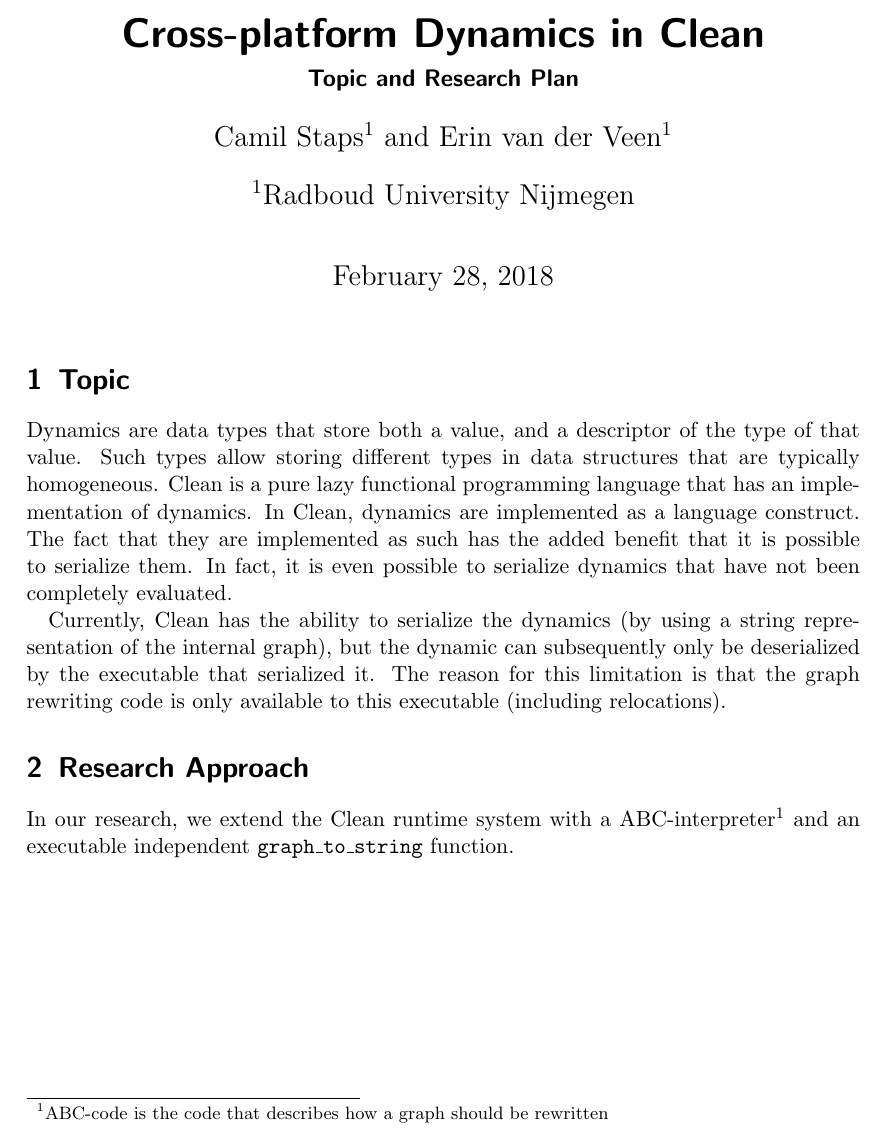
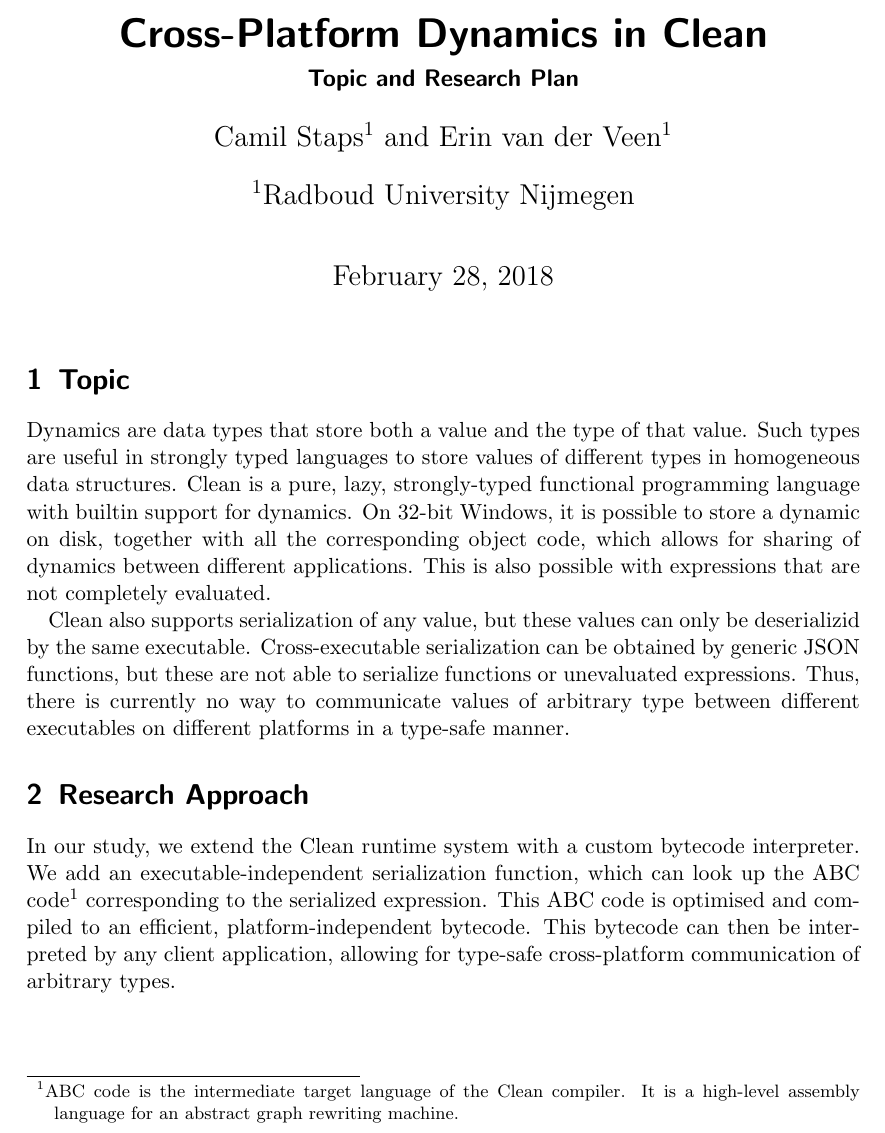
Before and after one commit to kryptine/abc-interpreter, a LaTeX document (report/topic.tex): part of the page, cut so that both start at the same text. Compiled offline with pdfLaTeX.

Commit message:
Copy-edited previous commit; expanded Research Approach

```diff
--- a/report/topic.tex
+++ b/report/topic.tex
@@ -2,7 +2,7 @@
 
 \usepackage{authblk}
 
-\title{Cross-platform Dynamics in Clean}
+\title{Cross-Platform Dynamics in Clean}
 \subtitle{Topic and Research Plan}
 
 \author[1]{Camil Staps}
@@ -14,17 +14,22 @@
 \maketitle
 
 \section{Topic}
-Dynamics are data types that store both a value, and a descriptor of the type of that value.
-Such types allow storing different types in data structures that are typically homogeneous.
-Clean is a pure lazy functional programming language that has an implementation of dynamics.
-In Clean, dynamics are implemented as a language construct.
-The fact that they are implemented as such has the added benefit that it is possible to serialize them.
-In fact, it is even possible to serialize dynamics that have not been completely evaluated.
+Dynamics are data types that store both a value and the type of that value.
+Such types are useful in strongly typed languages to store values of different types in homogeneous data structures.
+Clean is a pure, lazy, strongly-typed functional programming language with builtin support for dynamics.
+On 32-bit Windows, it is possible to store a dynamic on disk, together with all the corresponding object code,
+	which allows for sharing of dynamics between different applications.
+This is also possible with expressions that are not completely evaluated.
 
-Currently, Clean has the ability to serialize the dynamics (by using a string representation of the internal graph), but the dynamic can subsequently only be deserialized by the executable that serialized it.
-The reason for this limitation is that the graph rewriting code is only available to this executable (including relocations).
+Clean also supports serialization of any value, but these values can only be deserializid by the same executable.
+Cross-executable serialization can be obtained by generic JSON functions, but these are not able to serialize functions or unevaluated expressions.
+Thus, there is currently no way to communicate values of arbitrary type between different executables on different platforms in a type-safe manner.
 
 \section{Research Approach}
-In our research, we extend the Clean runtime system with a ABC-interpreter\footnote{ABC-code is the code that describes how a graph should be rewritten} and an executable independent \texttt{graph\_to\_string} function.
+In our study, we extend the Clean runtime system with a custom bytecode interpreter.
+We add an executable-independent serialization function,
+	which can look up the ABC code\footnote{ABC code is the intermediate target language of the Clean compiler. It is a high-level assembly language for an abstract graph rewriting machine.} corresponding to the serialized expression.
+This ABC code is optimised and compiled to an efficient, platform-independent bytecode.
+This bytecode can then be interpreted by any client application, allowing for type-safe cross-platform communication of arbitrary types.
 
 \end{document}
```
